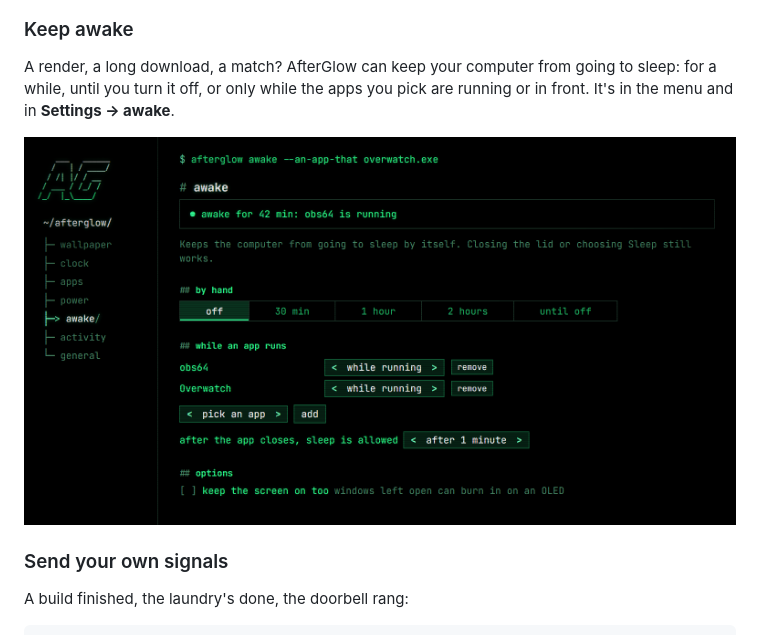
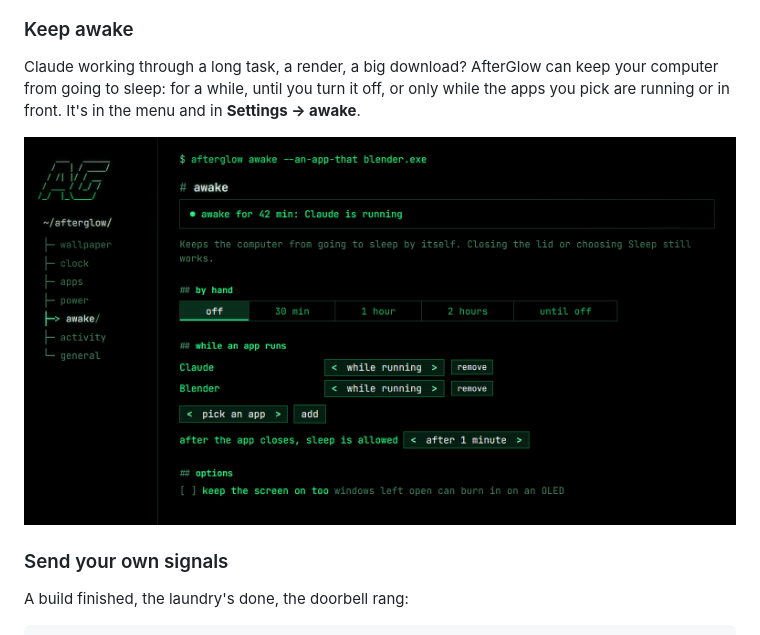
Before and after one commit to wajenaqv/afterglow, a Markdown page: README.md, the part around the change. Rendered like a GitHub page; pictures changed too: assets/readme/awake.png.

Commit message:
Keep awake: say what it is for with a Claude session
The text and the sample apps in the screenshot spoke of a match (a game).

Co-Authored-By: Claude Opus 5.5 <noreply@anthropic.com>

```diff
--- a/README.md
+++ b/README.md
@@ -107,7 +107,7 @@ Each wallpaper reacts in its own way. Every app starts switched off; you choose
 
 ### Keep awake
 
-A render, a long download, a match? AfterGlow can keep your computer from going to sleep: for a while, until you turn it off, or only while the apps you pick are running or in front. It's in the menu and in **Settings → awake**.
+Claude working through a long task, a render, a big download? AfterGlow can keep your computer from going to sleep: for a while, until you turn it off, or only while the apps you pick are running or in front. It's in the menu and in **Settings → awake**.
 
 <p align="center"><img src="assets/readme/awake.png" alt="AfterGlow Settings, awake: timers by hand, and apps that keep the computer awake while they run" width="100%"></p>
 
```
Also changed, not shown: 2 other files.
